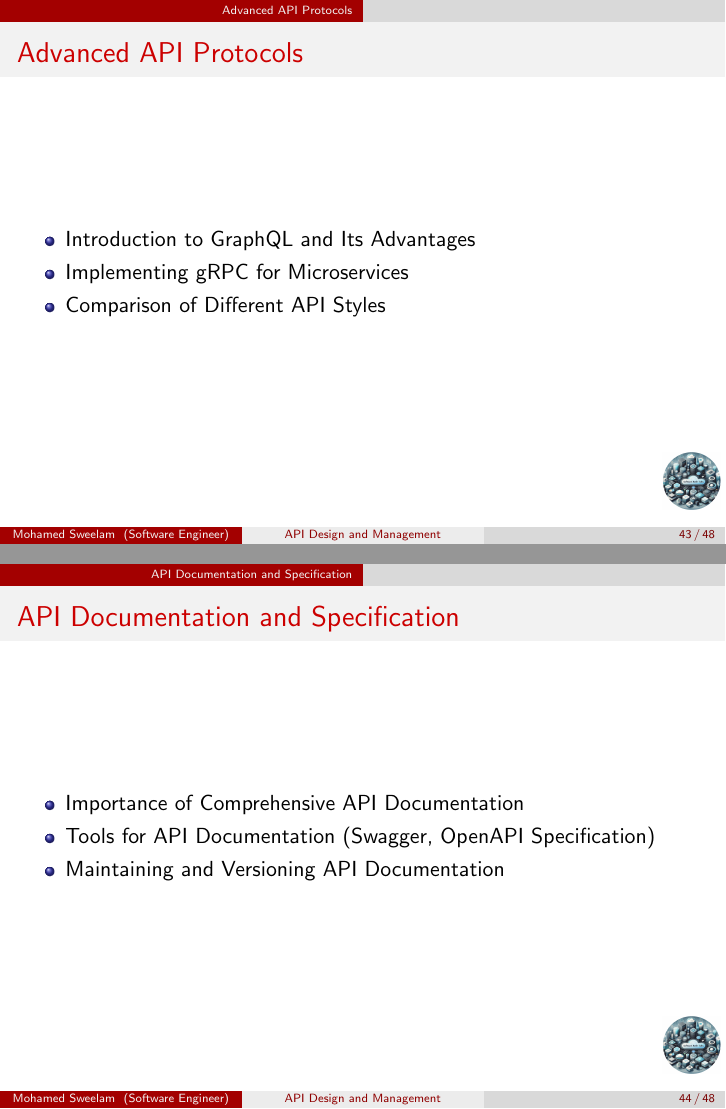
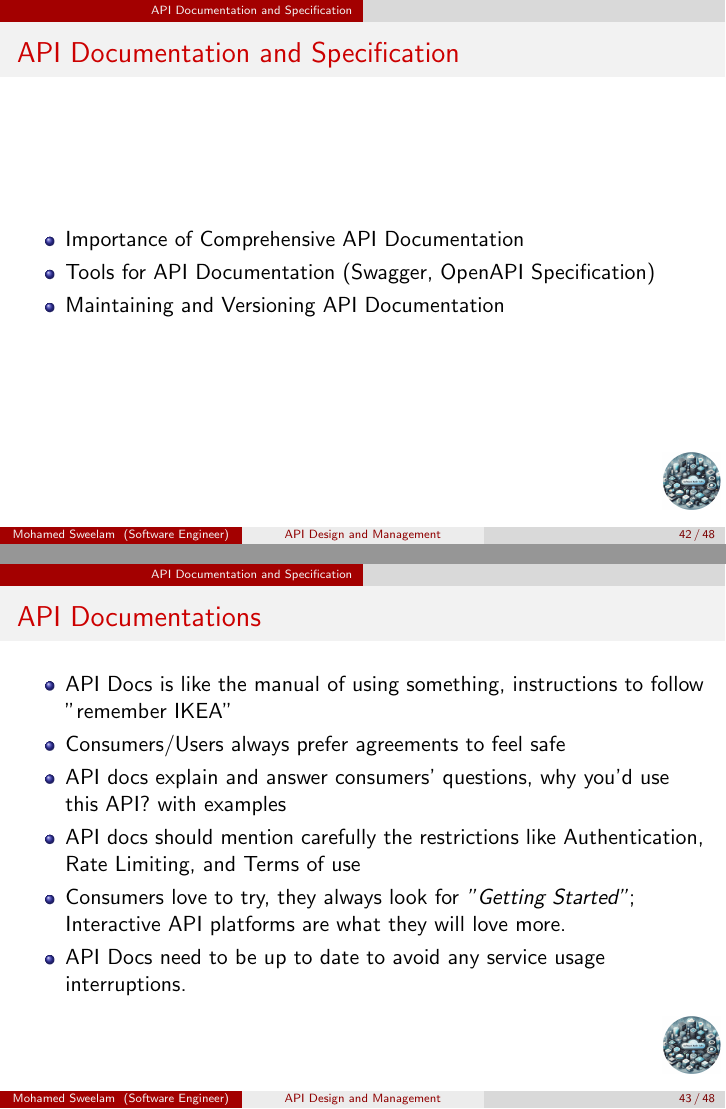
Before and after one commit to sweelam/api-design-and-management-talk, LaTeX slides (api-design-and-management.tex): pages 69 and 70 of 74 before the commit and pages 68 and 74 of 79 after it, joined at a grey line. Compiled offline with pdfLaTeX.

```diff
--- a/api-design-and-management.tex
+++ b/api-design-and-management.tex
@@ -763,3 +763,5 @@
 	\tiny source: \href{https://learning.mlytics.com/the-internet/http-request-methods} {\textcolor{blue}{Common Properties}}
 \end{frame}
 
+\section{API Documentation and Specification}
+\begin{frame}{API Documentation and Specification}
@@ -766,3 +775,16 @@
+\begin{frame}[t]{API Documentations}
+		\begin{itemize}
+			\item<1-> API Docs is like the manual of using something, instructions to follow "remember IKEA"
+			\item<2-> Consumers/Users always prefer agreements to feel safe
+			\item<3-> API docs explain and answer consumers' questions, why you'd use this API? with examples
+			\item<4-> API docs should mention carefully the restrictions like Authentication, Rate Limiting, and Terms of use
+			\item<5-> Consumers love to try, they always look for \textit{"Getting Started"}; Interactive API platforms are what they will love more.
+			\item<6-> API Docs need to be up to date to avoid any service usage interruptions.
+		\end{itemize}
+
+\end{frame}
+
+
 \begin{frame}[t]{Restful API Design "Communications"}
 		\scriptsize
 		How to communicate the specifications to the client?
@@ -773,24 +795,6 @@
 
 \end{frame}
 
-
-\section{Advanced API Protocols}
-\begin{frame}{Advanced API Protocols}
-  \begin{itemize}
-    \item Introduction to GraphQL and Its Advantages
-    \item Implementing gRPC for Microservices
-    \item Comparison of Different API Styles
-  \end{itemize}
-\end{frame}
-
-\section{API Documentation and Specification}
-\begin{frame}{API Documentation and Specification}
-  \begin{itemize}
-    \item Importance of Comprehensive API Documentation
-    \item Tools for API Documentation (Swagger, OpenAPI Specification)
-    \item Maintaining and Versioning API Documentation
-  \end{itemize}
-\end{frame}
 
 \section{API Security}
 \begin{frame}{API Security}
```
Also changed, not shown: api-design-and-management.pdf, api-design-and-management.tex (17 more changed lines), 7 other files.
